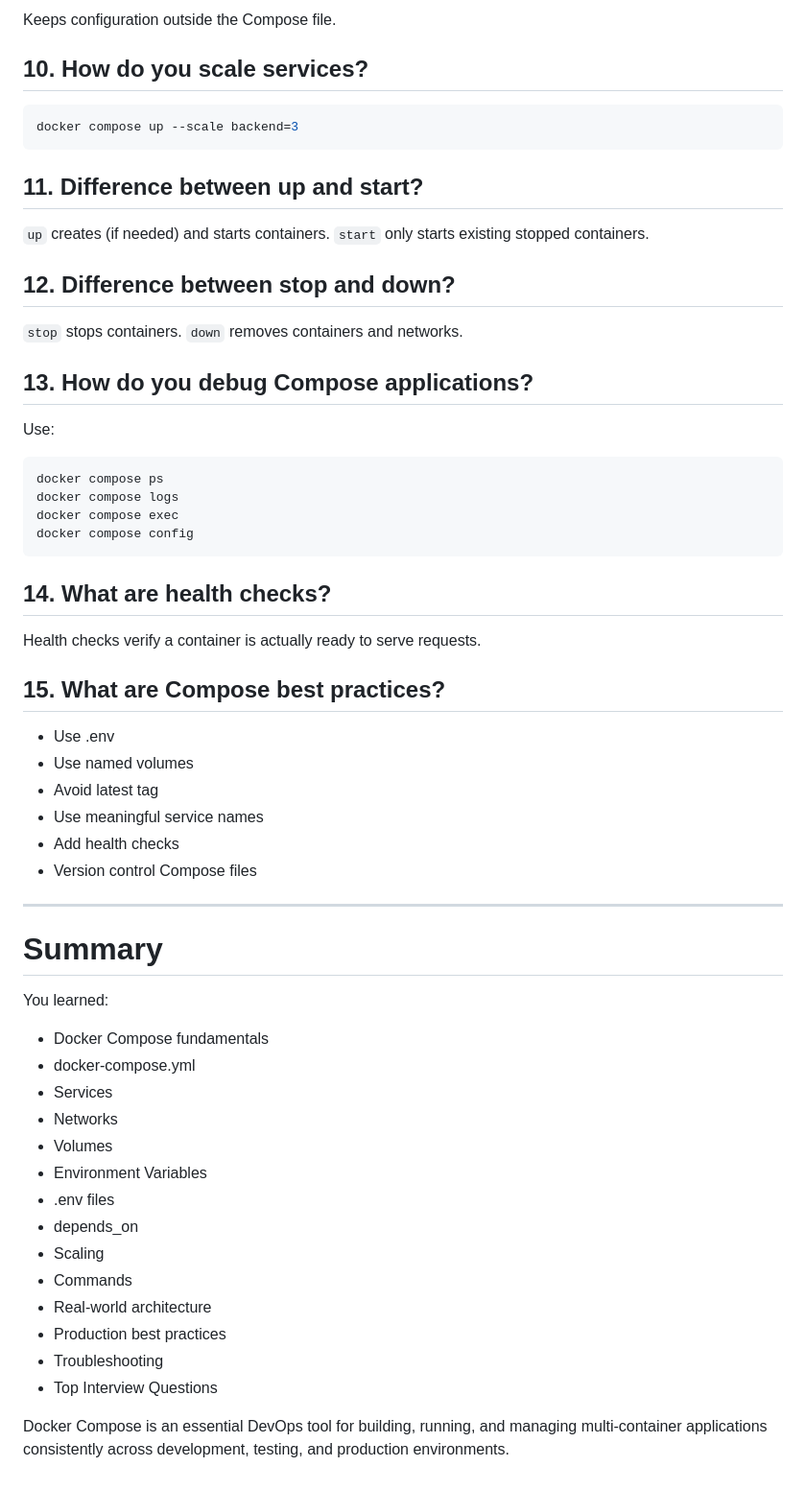
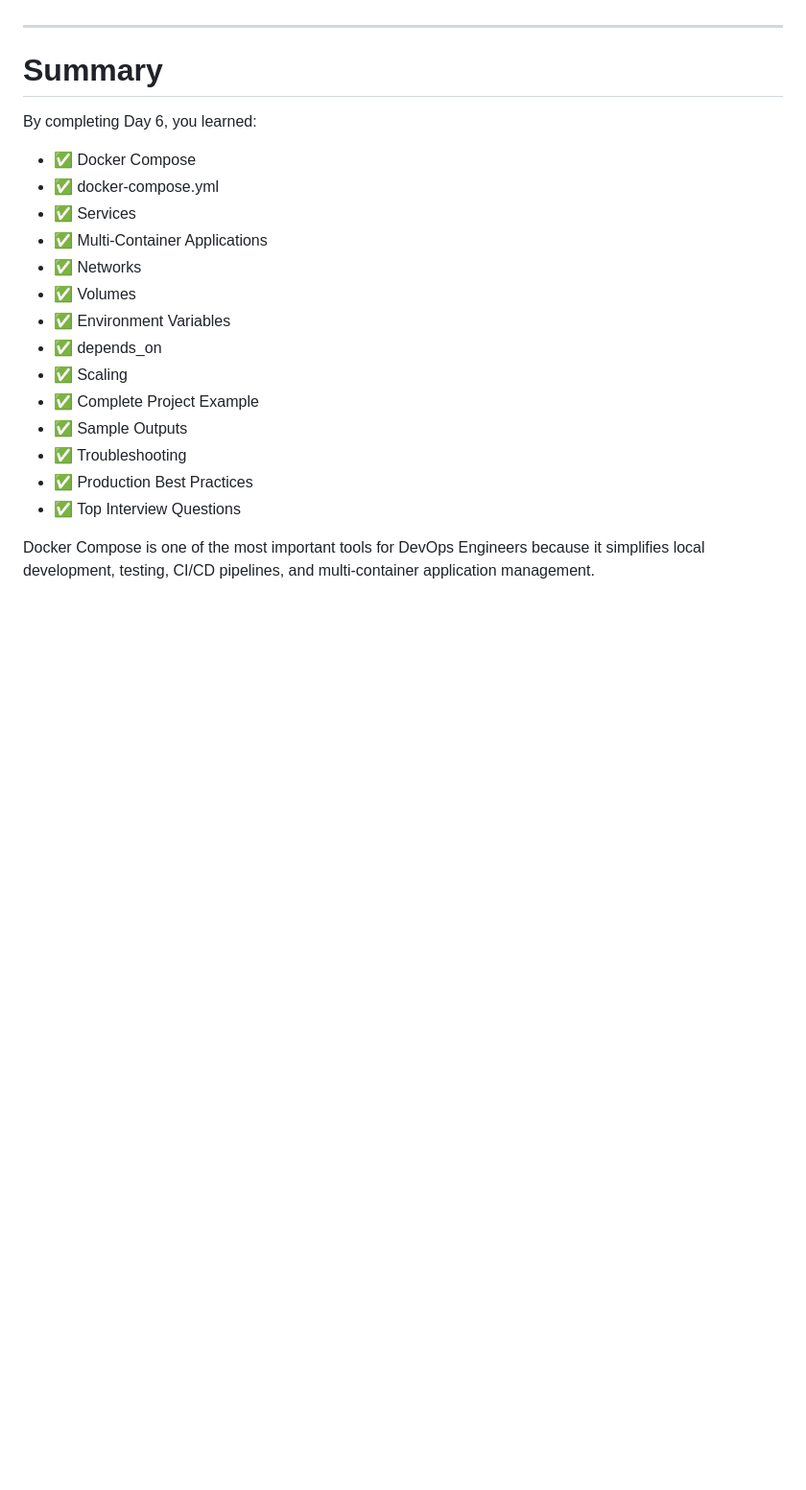
Before and after one commit to pagidalanagesh7/Docker, a Markdown page: Day-06 Docker Compose/README.md, the part around one of its changes. Shown at 96% size. Rendered like a GitHub page; blank space fills up the shorter version.

````diff
--- a/Day-06 Docker Compose/README.md
+++ b/Day-06 Docker Compose/README.md
@@ -354,65 +493,22 @@ directories.
-Keeps configuration outside the Compose file.
-
-## 10. How do you scale services?
-
-``` bash
-docker compose up --scale backend=3
-```
-
-## 11. Difference between up and start?
-
-`up` creates (if needed) and starts containers. `start` only starts
-existing stopped containers.
-
-## 12. Difference between stop and down?
-
-`stop` stops containers. `down` removes containers and networks.
-
-## 13. How do you debug Compose applications?
-
-Use:
-
-``` bash
-docker compose ps
-docker compose logs
-docker compose exec
-docker compose config
-```
-
-## 14. What are health checks?
-
-Health checks verify a container is actually ready to serve requests.
-
-## 15. What are Compose best practices?
-
--   Use .env
--   Use named volumes
--   Avoid latest tag
--   Use meaningful service names
--   Add health checks
--   Version control Compose files
-
-------------------------------------------------------------------------
+---
 
 # Summary
 
-You learned:
+By completing Day 6, you learned:
 
--   Docker Compose fundamentals
--   docker-compose.yml
--   Services
--   Networks
--   Volumes
--   Environment Variables
--   .env files
--   depends_on
--   Scaling
--   Commands
--   Real-world architecture
--   Production best practices
--   Troubleshooting
--   Top Interview Questions
+- ✅ Docker Compose
+- ✅ docker-compose.yml
+- ✅ Services
+- ✅ Multi-Container Applications
+- ✅ Networks
+- ✅ Volumes
+- ✅ Environment Variables
+- ✅ depends_on
+- ✅ Scaling
+- ✅ Complete Project Example
+- ✅ Sample Outputs
+- ✅ Troubleshooting
+- ✅ Production Best Practices
+- ✅ Top Interview Questions
 
-Docker Compose is an essential DevOps tool for building, running, and
-managing multi-container applications consistently across development,
-testing, and production environments.
+Docker Compose is one of the most important tools for DevOps Engineers because it simplifies local development, testing, CI/CD pipelines, and multi-container application management.
````
Also changed, not shown: other parts of Day-06 Docker Compose/README.md (+324 -185 lines).
